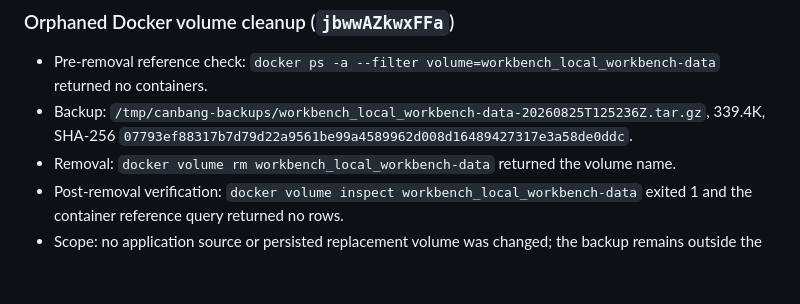
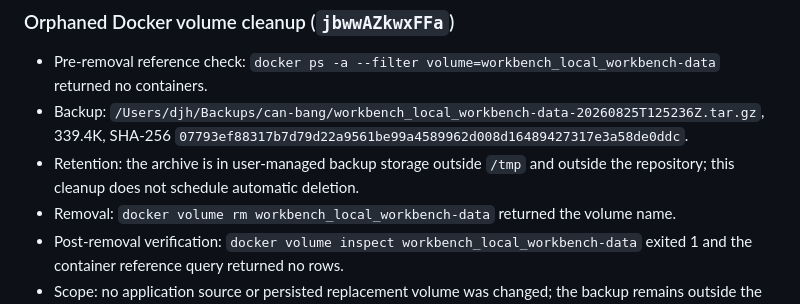
Before and after one commit to djh00t/can-bang, a Markdown page: docs/reviews/2026-08-23-mvp-0.2-0.3.md, the part around the change. GitHub-like rendering; blank space fills up the shorter version.

Commit message:
fix(ops): retain orphaned volume backup
- What: Move the cleanup archive from ephemeral /tmp storage into retained user-managed backup storage and document its location.
- Why: A rollback copy under /tmp could disappear after reboot or temporary-file cleanup.
- Impact: The recorded recovery artifact now remains available at /Users/djh/Backups/can-bang without changing application behavior.
- Test evidence: rtk git diff --check; rtk make check passed; backup SHA-256 rechecked unchanged.
- Coupling: Aligns the operational review packet and PR evidence with the retained recovery artifact required by the cleanup card.

Refs: jbwwAZkwxFFa
Version-Impact: none

```diff
--- a/docs/reviews/2026-08-23-mvp-0.2-0.3.md
+++ b/docs/reviews/2026-08-23-mvp-0.2-0.3.md
@@ -57,7 +57,8 @@ See [docs/lessons.md](../lessons.md) — 10 rules added from this review.
 ### Orphaned Docker volume cleanup (`jbwwAZkwxFFa`)
 
 - Pre-removal reference check: `docker ps -a --filter volume=workbench_local_workbench-data` returned no containers.
-- Backup: `/tmp/canbang-backups/workbench_local_workbench-data-20260825T125236Z.tar.gz`, 339.4K, SHA-256 `07793ef88317b7d79d22a9561be99a4589962d008d16489427317e3a58de0ddc`.
+- Backup: `/Users/djh/Backups/can-bang/workbench_local_workbench-data-20260825T125236Z.tar.gz`, 339.4K, SHA-256 `07793ef88317b7d79d22a9561be99a4589962d008d16489427317e3a58de0ddc`.
+- Retention: the archive is in user-managed backup storage outside `/tmp` and outside the repository; this cleanup does not schedule automatic deletion.
 - Removal: `docker volume rm workbench_local_workbench-data` returned the volume name.
 - Post-removal verification: `docker volume inspect workbench_local_workbench-data` exited 1 and the container reference query returned no rows.
 - Scope: no application source or persisted replacement volume was changed; the backup remains outside the repository and is not committed.
```
